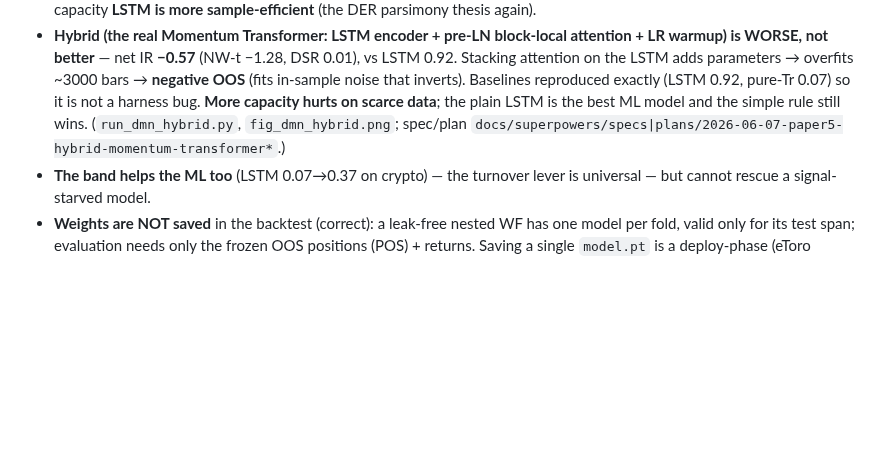
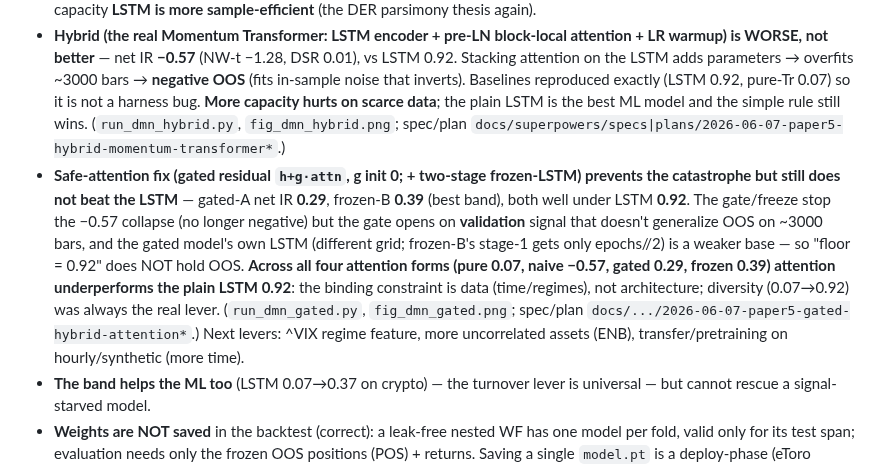
Before and after one commit to sdrakos/etoro, a Markdown page: CLAUDE.md, the part around the change. Rendered like a GitHub page; blank space fills up the shorter version.

Commit message:
docs(paper5): record gated/frozen attention outcome (safety works, attention still < LSTM 0.92; data is the constraint)

```diff
--- a/CLAUDE.md
+++ b/CLAUDE.md
@@ -95,6 +95,7 @@ Honest ablation of LSTM DMN + Momentum Transformer vs the fixed-rule banded core
 - **Combined (18, ENB 6.1) confirms the diagnosis:** LSTM DMN **jumps 0.07 → 0.92** (net IR, NW-t 1.59, DSR 0.86) purely from added diversity — competitive but still **does not beat** the fixed-rule (which falls to 1.11 as ETFs dilute the crypto trend). Honest result: ML revives with diversity but the well-tuned simple rule still wins on free data.
 - **Transformer stays data-starved** (0.05–0.07) even diversified: attention needs far more than ~3000 bars; the lower-capacity **LSTM is more sample-efficient** (the DER parsimony thesis again).
 - **Hybrid (the real Momentum Transformer: LSTM encoder + pre-LN block-local attention + LR warmup) is WORSE, not better** — net IR **−0.57** (NW-t −1.28, DSR 0.01), vs LSTM 0.92. Stacking attention on the LSTM adds parameters → overfits ~3000 bars → **negative OOS** (fits in-sample noise that inverts). Baselines reproduced exactly (LSTM 0.92, pure-Tr 0.07) so it is not a harness bug. **More capacity hurts on scarce data**; the plain LSTM is the best ML model and the simple rule still wins. (`run_dmn_hybrid.py`, `fig_dmn_hybrid.png`; spec/plan `docs/superpowers/specs|plans/2026-06-07-paper5-hybrid-momentum-transformer*`.)
+- **Safe-attention fix (gated residual `h+g·attn`, g init 0; + two-stage frozen-LSTM) prevents the catastrophe but still does not beat the LSTM** — gated-A net IR **0.29**, frozen-B **0.39** (best band), both well under LSTM **0.92**. The gate/freeze stop the −0.57 collapse (no longer negative) but the gate opens on **validation** signal that doesn't generalize OOS on ~3000 bars, and the gated model's own LSTM (different grid; frozen-B's stage-1 gets only epochs//2) is a weaker base — so "floor = 0.92" does NOT hold OOS. **Across all four attention forms (pure 0.07, naive −0.57, gated 0.29, frozen 0.39) attention underperforms the plain LSTM 0.92**: the binding constraint is data (time/regimes), not architecture; diversity (0.07→0.92) was always the real lever. (`run_dmn_gated.py`, `fig_dmn_gated.png`; spec/plan `docs/.../2026-06-07-paper5-gated-hybrid-attention*`.) Next levers: ^VIX regime feature, more uncorrelated assets (ENB), transfer/pretraining on hourly/synthetic (more time).
 - **The band helps the ML too** (LSTM 0.07→0.37 on crypto) — the turnover lever is universal — but cannot rescue a signal-starved model.
 - **Weights are NOT saved** in the backtest (correct): a leak-free nested WF has one model per fold, valid only for its test span; evaluation needs only the frozen OOS positions (POS) + returns. Saving a single `model.pt` is a deploy-phase (eToro engine) step, not a backtest step.
 
```
